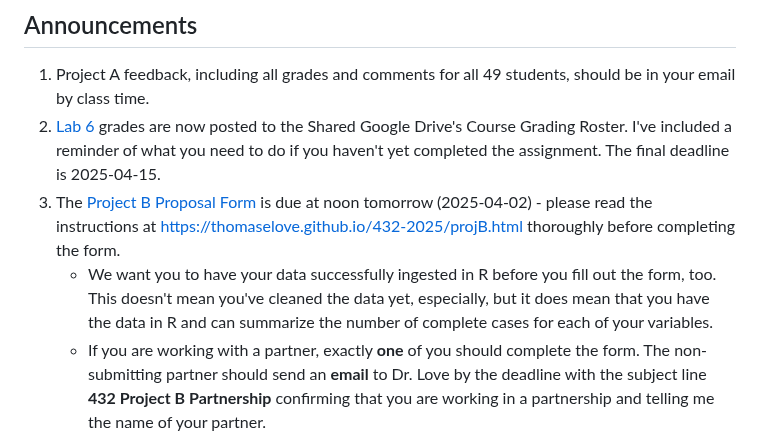
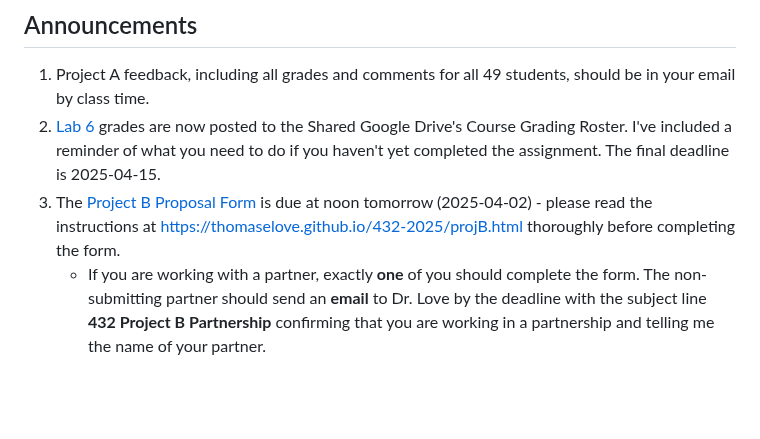
Before and after one commit to THOMASELOVE/432-classes-2025, a Markdown page: class21/README.md, the part around the change. Rendered like a GitHub page; blank space fills up the shorter version.

```diff
--- a/class21/README.md
+++ b/class21/README.md
@@ -17,7 +17,6 @@ Class | Date | HTML | Word | Quarto .qmd | Recording
 1. Project A feedback, including all grades and comments for all 49 students, should be in your email by class time.
 2. [Lab 6](https://thomaselove.github.io/432-2025/lab6.html) grades are now posted to the Shared Google Drive's Course Grading Roster. I've included a reminder of what you need to do if you haven't yet completed the assignment. The final deadline is 2025-04-15.
 3. The [Project B Proposal Form](https://bit.ly/432-2025-projB-proposal) is due at noon tomorrow (2025-04-02) - please read the instructions at <https://thomaselove.github.io/432-2025/projB.html> thoroughly before completing the form.
-    - We want you to have your data successfully ingested in R before you fill out the form, too. This doesn't mean you've cleaned the data yet, especially, but it does mean that you have the data in R and can summarize the number of complete cases for each of your variables.
     - If you are working with a partner, exactly **one** of you should complete the form. The non-submitting partner should send an **email** to Dr. Love by the deadline with the subject line **432 Project B Partnership** confirming that you are working in a partnership and telling me the name of your partner.
     - Thanks to an alert student, we've fixed a typo in the Project B Plan Description (The main reason why we *don't* approve projects... instead of *doesn't*).
     - A list of Project B projects I have received some information about [is here](https://github.com/THOMASELOVE/432-classes-2025/tree/main/projectB).
```
